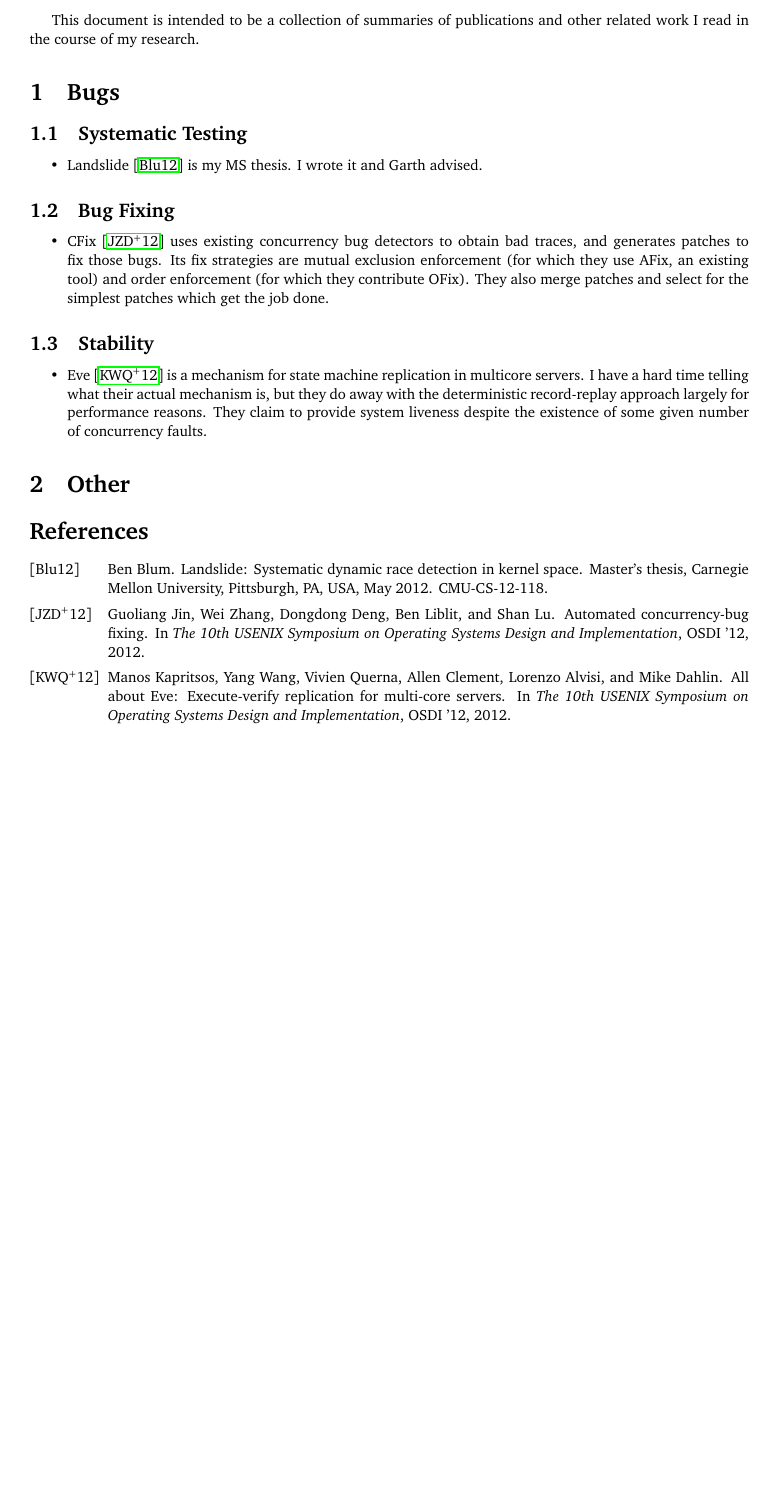
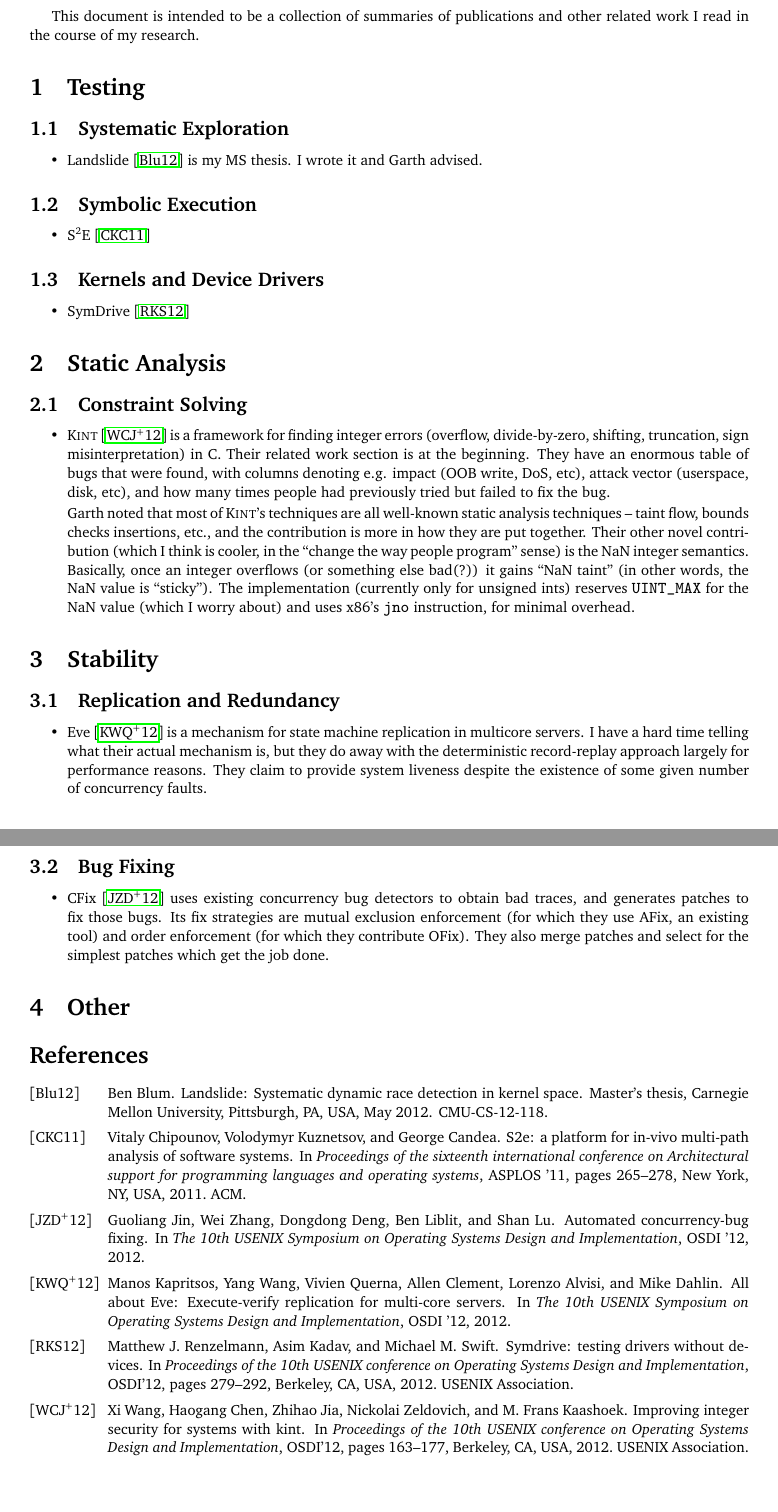
Before and after one commit to bblum/related-work, a LaTeX document (related.tex): part of the page before the commit and two parts of pages 1 and 2 of 2 after it, the two joined at a grey line, cut so that both start at the same text, the shorter picture padded with empty space. Compiled offline with pdfLaTeX.

Commit message:
Write about kint

```diff
--- a/related.tex
+++ b/related.tex
@@ -45,11 +45,40 @@
 
 \abstract{This document is intended to be a collection of summaries of publications and other related work I read in the course of my research.}
 
-\section{Bugs}
+\section{Testing}
 
-\subsection{Systematic Testing}
+\subsection{Systematic Exploration}
 \begin{itemize}
 	\item Landslide \cite{Landslide} is my MS thesis. I wrote it and Garth advised.
+\end{itemize}
+
+\subsection{Symbolic Execution}
+\begin{itemize}
+	\item S$^2$E \cite{s2e}
+\end{itemize}
+
+\subsection{Kernels and Device Drivers}
+\begin{itemize}
+	\item SymDrive \cite{symdrive}
+\end{itemize}
+
+\section{Static Analysis}
+
+\subsection{Constraint Solving}
+\begin{itemize}
+	\item {\sc Kint} \cite{kint} is a framework for finding integer errors (overflow, divide-by-zero, shifting, truncation, sign misinterpretation) in C. Their related work section is at the beginning. They have an enormous table of bugs that were found, with columns denoting e.g. impact (OOB write, DoS, etc), attack vector (userspace, disk, etc), and how many times people had previously tried but failed to fix the bug.
+
+		Garth noted that most of {\sc Kint}'s techniques are all well-known static analysis techniques -- taint flow, bounds checks insertions, etc., and the contribution is more in how they are put together.
+		Their other novel contribution (which I think is cooler, in the ``change the way people program'' sense) is the NaN integer semantics.
+		Basically, once an integer overflows (or something else bad(?)) it gains ``NaN taint'' (in other words, the NaN value is ``sticky'').
+		The implementation (currently only for unsigned ints) reserves {\tt UINT\_MAX} for the NaN value (which I worry about) and uses x86's {\tt jno} instruction, for minimal overhead.
+\end{itemize}
+
+
+\section{Stability}
+\subsection{Replication and Redundancy}
+\begin{itemize}
+	\item Eve \cite{eve} is a mechanism for state machine replication in multicore servers. I have a hard time telling what their actual mechanism is, but they do away with the deterministic record-replay approach largely for performance reasons. They claim to provide system liveness despite the existence of some given number of concurrency faults.
 \end{itemize}
 
 \subsection{Bug Fixing}
@@ -57,10 +86,6 @@
 	\item CFix \cite{cfix} uses existing concurrency bug detectors to obtain bad traces, and generates patches to fix those bugs. Its fix strategies are mutual exclusion enforcement (for which they use AFix, an existing tool) and order enforcement (for which they contribute OFix). They also merge patches and select for the simplest patches which get the job done.
 \end{itemize}
 
-\subsection{Stability}
-\begin{itemize}
-	\item Eve \cite{eve} is a mechanism for state machine replication in multicore servers. I have a hard time telling what their actual mechanism is, but they do away with the deterministic record-replay approach largely for performance reasons. They claim to provide system liveness despite the existence of some given number of concurrency faults.
-\end{itemize}
 
 \section{Other}
 
```
Also changed, not shown: citations.bib (+48 -0 lines).
